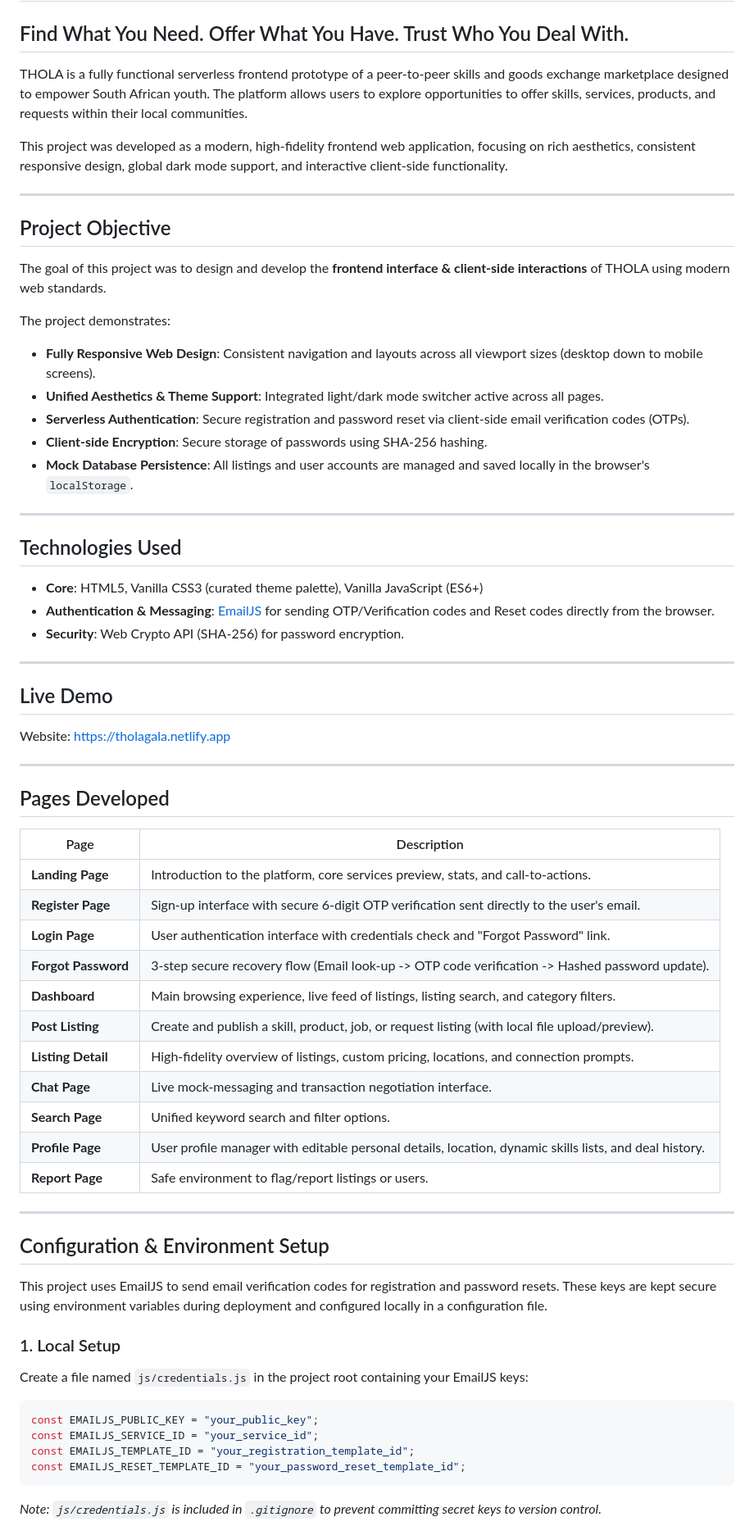
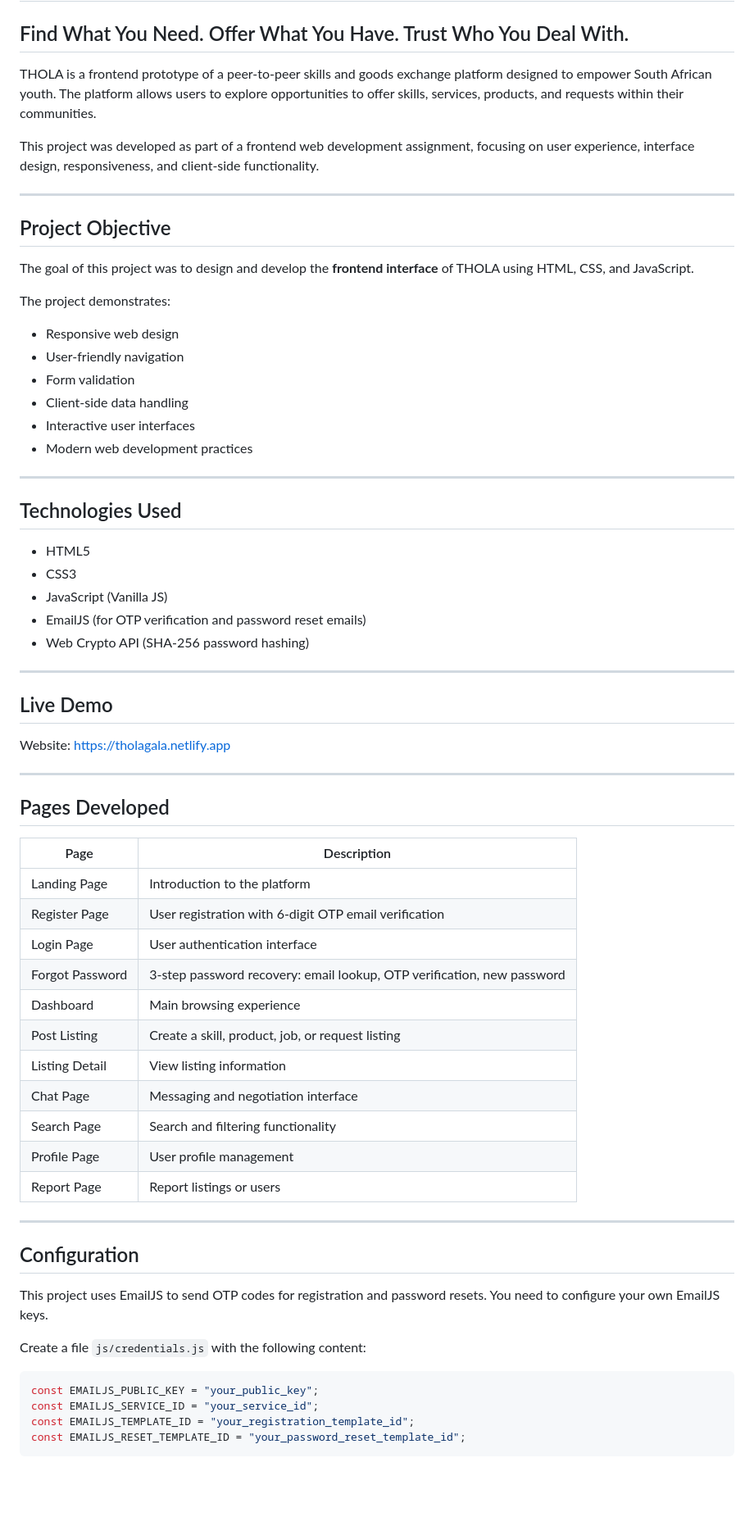
Before and after one commit to LebogangM1403/THOLA, a Markdown page: README.md, the part around one of its changes. Shown at 82% size. GitHub-like rendering; blank space fills up the shorter version.

Commit message:
Restore original README structure with new sections added

````diff
--- a/README.md
+++ b/README.md
@@ -2,68 +2,71 @@
 
 ## Find What You Need. Offer What You Have. Trust Who You Deal With.
 
-THOLA is a fully functional serverless frontend prototype of a peer-to-peer skills and goods exchange marketplace designed to empower South African youth. The platform allows users to explore opportunities to offer skills, services, products, and requests within their local communities.
+THOLA is a frontend prototype of a peer-to-peer skills and goods exchange platform designed to empower South African youth. The platform allows users to explore opportunities to offer skills, services, products, and requests within their communities.
 
-This project was developed as a modern, high-fidelity frontend web application, focusing on rich aesthetics, consistent responsive design, global dark mode support, and interactive client-side functionality.
+This project was developed as part of a frontend web development assignment, focusing on user experience, interface design, responsiveness, and client-side functionality.
 
 ---
 
 ## Project Objective
 
-The goal of this project was to design and develop the **frontend interface & client-side interactions** of THOLA using modern web standards.
+The goal of this project was to design and develop the **frontend interface** of THOLA using HTML, CSS, and JavaScript.
 
 The project demonstrates:
-* **Fully Responsive Web Design**: Consistent navigation and layouts across all viewport sizes (desktop down to mobile screens).
-* **Unified Aesthetics & Theme Support**: Integrated light/dark mode switcher active across all pages.
-* **Serverless Authentication**: Secure registration and password reset via client-side email verification codes (OTPs).
-* **Client-side Encryption**: Secure storage of passwords using SHA-256 hashing.
-* **Mock Database Persistence**: All listings and user accounts are managed and saved locally in the browser's `localStorage`.
+
+* Responsive web design
+* User-friendly navigation
+* Form validation
+* Client-side data handling
+* Interactive user interfaces
+* Modern web development practices
 
 ---
 
 ## Technologies Used
 
-* **Core**: HTML5, Vanilla CSS3 (curated theme palette), Vanilla JavaScript (ES6+)
-* **Authentication & Messaging**: [EmailJS](https://www.emailjs.com/) for sending OTP/Verification codes and Reset codes directly from the browser.
-* **Security**: Web Crypto API (SHA-256) for password encryption.
+* HTML5
+* CSS3
+* JavaScript (Vanilla JS)
+* EmailJS (for OTP verification and password reset emails)
+* Web Crypto API (SHA-256 password hashing)
 
 ---
 
 ## Live Demo
 
-Website: [https://tholagala.netlify.app](https://tholagala.netlify.app)
+Website: https://tholagala.netlify.app
 
 ---
 
 ## Pages Developed
 
-| Page | Description |
-| ---- | ----------- |
-| **Landing Page** | Introduction to the platform, core services preview, stats, and call-to-actions. |
-| **Register Page** | Sign-up interface with secure 6-digit OTP verification sent directly to the user's email. |
-| **Login Page** | User authentication interface with credentials check and "Forgot Password" link. |
-| **Forgot Password** | 3-step secure recovery flow (Email look-up -> OTP code verification -> Hashed password update). |
-| **Dashboard** | Main browsing experience, live feed of listings, listing search, and category filters. |
-| **Post Listing** | Create and publish a skill, product, job, or request listing (with local file upload/preview). |
-| **Listing Detail** | High-fidelity overview of listings, custom pricing, locations, and connection prompts. |
-| **Chat Page** | Live mock-messaging and transaction negotiation interface. |
-| **Search Page** | Unified keyword search and filter options. |
-| **Profile Page** | User profile manager with editable personal details, location, dynamic skills lists, and deal history. |
-| **Report Page** | Safe environment to flag/report listings or users. |
+| Page           | Description                                      |
+| -------------- | ------------------------------------------------ |
+| Landing Page   | Introduction to the platform                     |
+| Register Page  | User registration with 6-digit OTP email verification |
+| Login Page     | User authentication interface                    |
+| Forgot Password | 3-step password recovery: email lookup, OTP verification, new password |
+| Dashboard      | Main browsing experience                         |
+| Post Listing   | Create a skill, product, job, or request listing |
+| Listing Detail | View listing information                         |
+| Chat Page      | Messaging and negotiation interface              |
+| Search Page    | Search and filtering functionality               |
+| Profile Page   | User profile management                          |
+| Report Page    | Report listings or users                         |
 
 ---
 
-## Configuration & Environment Setup
+## Configuration
 
-This project uses EmailJS to send email verification codes for registration and password resets. These keys are kept secure using environment variables during deployment and configured locally in a configuration file.
+This project uses EmailJS to send OTP codes for registration and password resets. You need to configure your own EmailJS keys.
 
-### 1. Local Setup
-Create a file named `js/credentials.js` in the project root containing your EmailJS keys:
+Create a file `js/credentials.js` with the following content:
+
 ```javascript
 const EMAILJS_PUBLIC_KEY = "your_public_key";
 const EMAILJS_SERVICE_ID = "your_service_id";
 const EMAILJS_TEMPLATE_ID = "your_registration_template_id";
 const EMAILJS_RESET_TEMPLATE_ID = "your_password_reset_template_id";
 ```
-*Note: `js/credentials.js` is included in `.gitignore` to prevent committing secret keys to version control.*
 
````
Also changed, not shown: other parts of README.md (+34 -27 lines).
